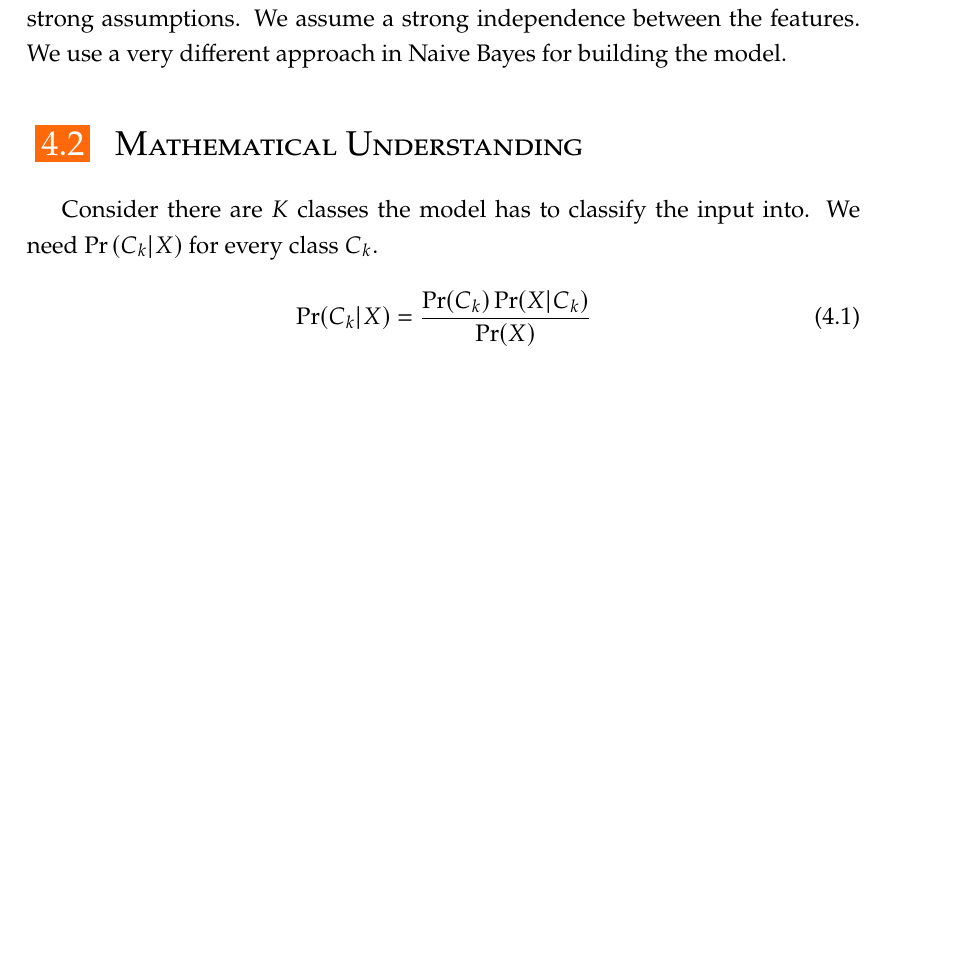
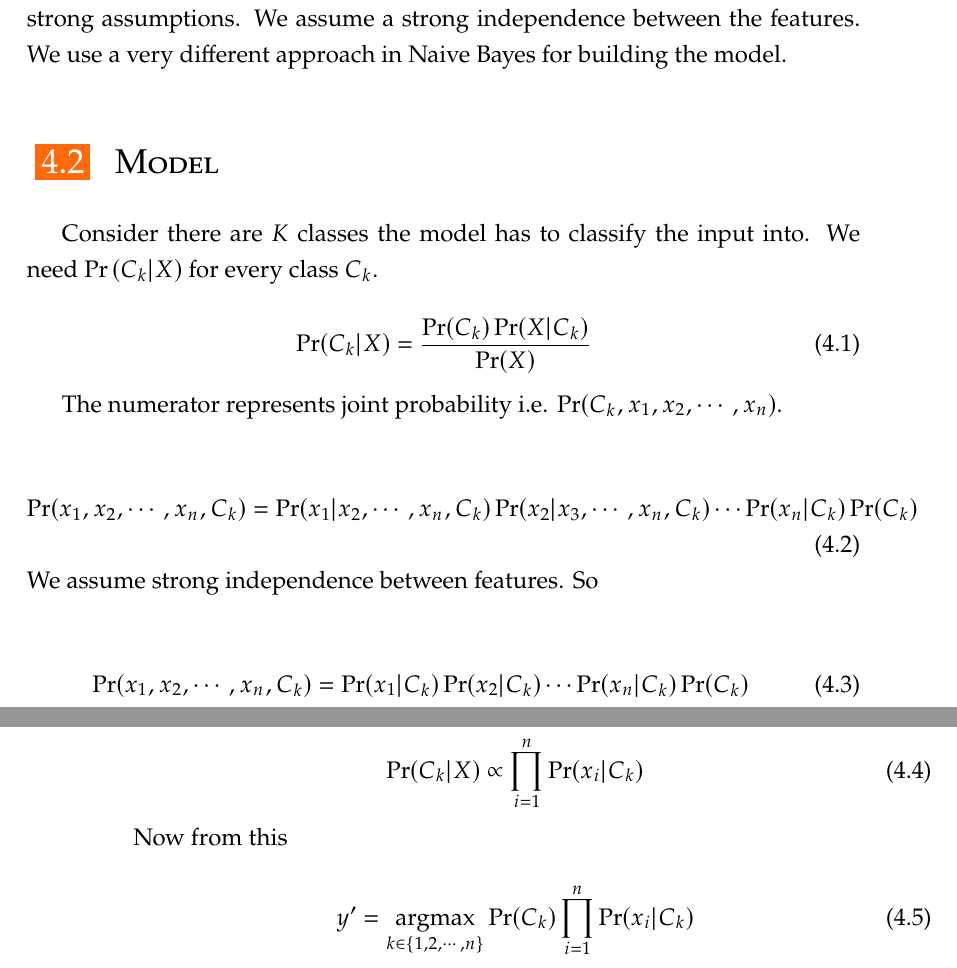
Before and after one commit to rootc-jc/epoch, a LaTeX thesis (main.tex, which reads DEIThesis.cls, chapters/04_naive_bayes.tex): part of page 31 of 33 before the commit and two parts of pages 31 and 32 of 33 after it, the two joined at a grey line, cut so that both start at the same text, the shorter picture padded with empty space. Compiled offline with pdfLaTeX; a LaTeX package or settings file that is missing is left out.

Commit message:
added Naive Bayes

```diff
--- a/DEIThesis.cls
+++ b/DEIThesis.cls
@@ -9,6 +9,10 @@
 \NeedsTeXFormat{LaTeX2e}
 \ProvidesClass{DEIThesis}[DEI Thesis Class]
 
+
+\usepackage{amsmath}
+\DeclareMathOperator*{\argmax}{argmax}
+\DeclareMathOperator*{\argmin}{argmin}
 
 
 % -- GENERAL SETUP --
--- a/chapters/04_naive_bayes.tex
+++ b/chapters/04_naive_bayes.tex
@@ -8,10 +8,31 @@ Naive Bayes, as the name suggests, is an application of Bayes' theorem with stro
 We assume a strong independence between the features. We use a very different approach
 in Naive Bayes for building the model.
 
-\section{Mathematical Understanding}
+\section{Model}
 Consider there are $K$ classes the model has to classify the input into.
 We need $\Pr{(C_k | X)}$ for every class $C_k$.
 
 \begin{equation}
     \Pr (C_k | X) = \frac{\Pr (C_k) \Pr (X|C_k)}{\Pr (X)}
 \end{equation}
+
+The numerator represents joint probability i.e. $ \Pr (C_k,x_1,x_2, \cdots ,x_n) $.
+
+\begin{equation}
+    \Pr (x_1,x_2, \cdots ,x_n,C_k) = \Pr (x_1|x_2, \cdots ,x_n,C_k)\Pr (x_2|x_3, \cdots ,x_n,C_k) \cdots \Pr (x_n|C_k) \Pr (C_k)
+\end{equation}
+We assume strong independence between features. So
+
+\begin{equation}
+    \Pr (x_1,x_2, \cdots ,x_n,C_k) = \Pr(x_1|C_k) \Pr(x_2|C_k) \cdots \Pr(x_n|C_k) \Pr(C_k)
+\end{equation}
+
+\begin{equation}
+    \Pr (C_k | X) \propto \prod_{i=1}^{n} \Pr (x_i|C_k)
+\end{equation}
+
+Now from this
+
+\begin{equation}
+    y' = \argmax_{k \in \{1,2, \cdots ,n\}} \Pr(C_k) \prod_{i=1}^{n} \Pr(x_i|C_k)
+\end{equation}
```
Also changed, not shown: main.pdf, 12 other files.
